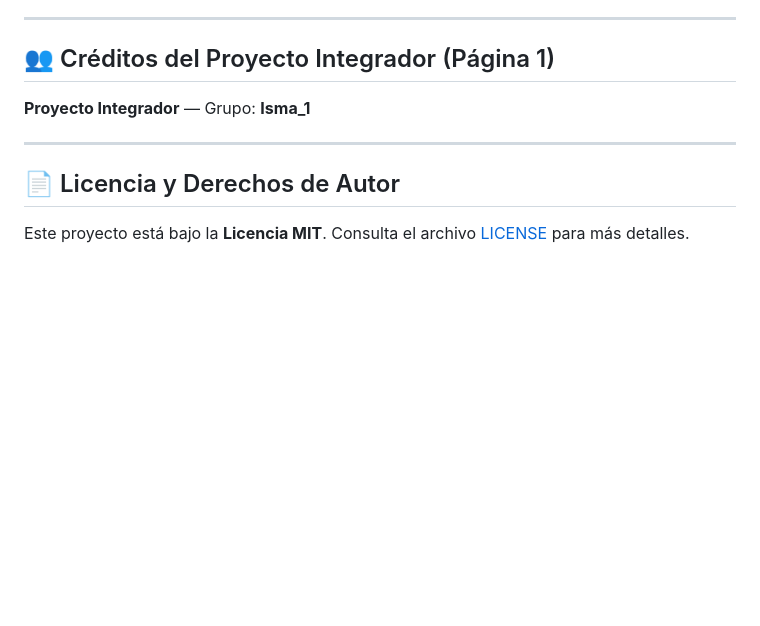
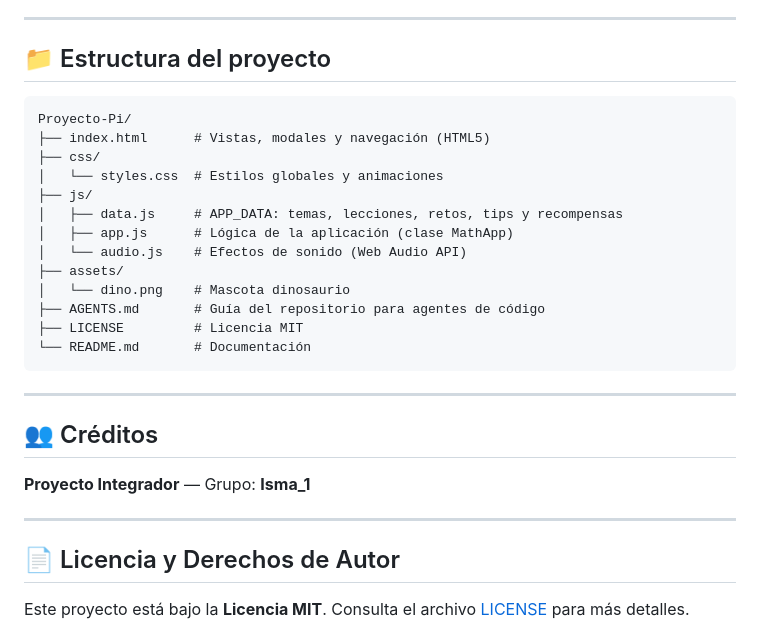
Before and after one commit to alexfloresmorales26-cmyk/Proyecto-Pi, a Markdown page: README.md, the part around one of its changes. Rendered like a GitHub page; blank space fills up the shorter version.

````diff
--- a/README.md
+++ b/README.md
@@ -66,7 +114,27 @@ La aplicación implementa con exactitud cada bifurcación del flujo:
 
 ---
 
-## 👥 Créditos del Proyecto Integrador (Página 1)
+## 📁 Estructura del proyecto
+
+```
+Proyecto-Pi/
+├── index.html      # Vistas, modales y navegación (HTML5)
+├── css/
+│   └── styles.css  # Estilos globales y animaciones
+├── js/
+│   ├── data.js     # APP_DATA: temas, lecciones, retos, tips y recompensas
+│   ├── app.js      # Lógica de la aplicación (clase MathApp)
+│   └── audio.js    # Efectos de sonido (Web Audio API)
+├── assets/
+│   └── dino.png    # Mascota dinosaurio
+├── AGENTS.md       # Guía del repositorio para agentes de código
+├── LICENSE         # Licencia MIT
+└── README.md       # Documentación
+```
+
+---
+
+## 👥 Créditos
 
 **Proyecto Integrador** — Grupo: **Isma_1**
 
````
Also changed, not shown: other parts of README.md (+77 -29 lines).
